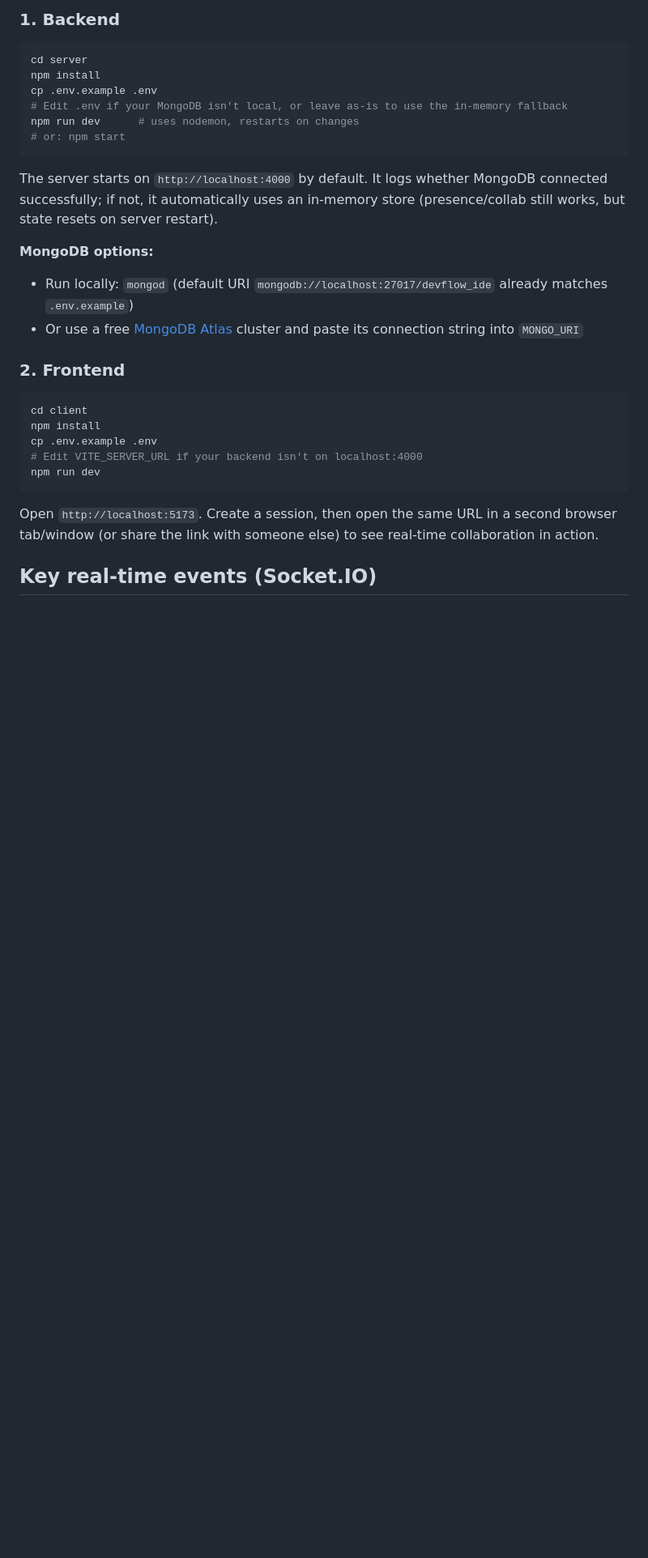
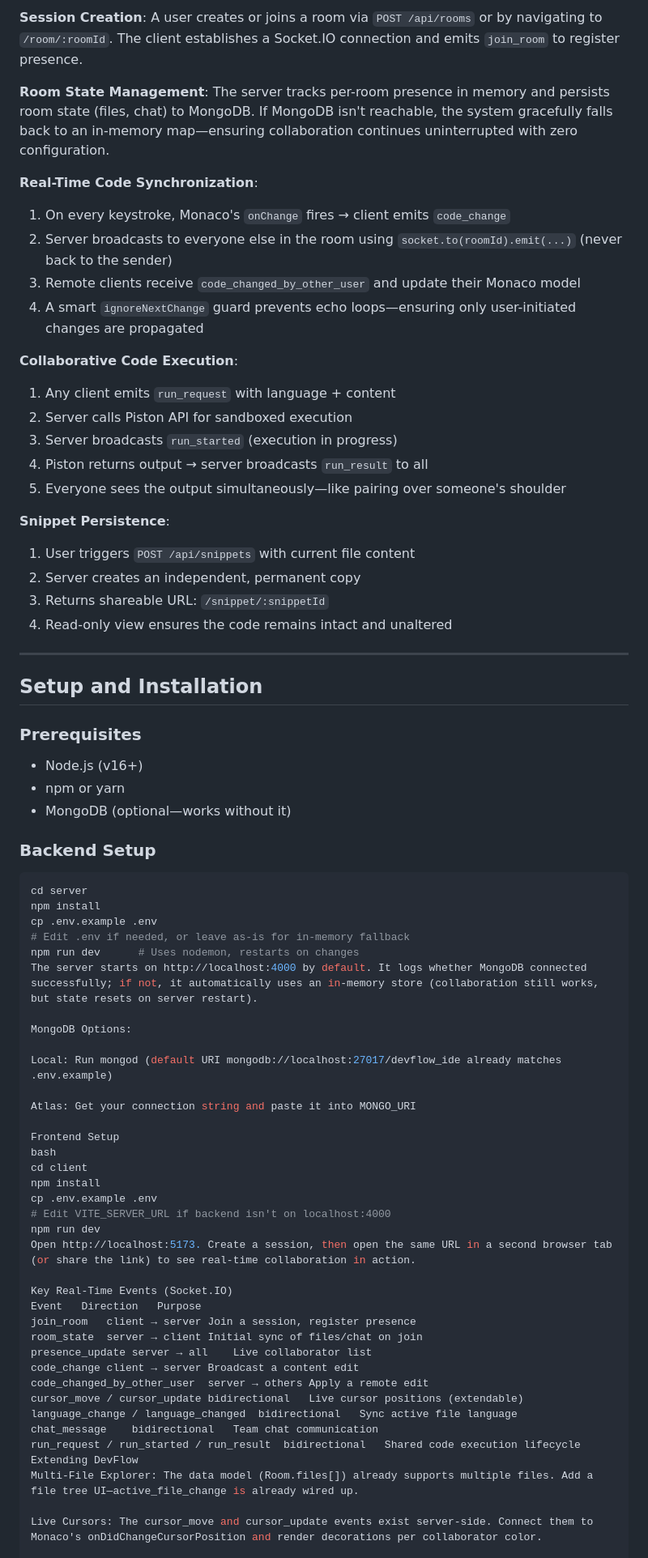
Before and after one commit to priaaBuilds/DevFlow-IDE, a Markdown page: README.md, the part around one of its changes. Shown at 81% size. GitHub-like rendering; blank space fills up the shorter version.

````diff
--- a/README.md
+++ b/README.md
@@ -57,32 +74,74 @@ devflow-ide/
 
-### 1. Backend
+**Session Creation**: A user creates or joins a room via `POST /api/rooms` or by navigating to `/room/:roomId`. The client establishes a Socket.IO connection and emits `join_room` to register presence.
+
+**Room State Management**: The server tracks per-room presence in memory and persists room state (files, chat) to MongoDB. If MongoDB isn't reachable, the system gracefully falls back to an in-memory map—ensuring collaboration continues uninterrupted with zero configuration.
+
+**Real-Time Code Synchronization**:
+1. On every keystroke, Monaco's `onChange` fires → client emits `code_change`
+2. Server broadcasts to everyone else in the room using `socket.to(roomId).emit(...)` (never back to the sender)
+3. Remote clients receive `code_changed_by_other_user` and update their Monaco model
+4. A smart `ignoreNextChange` guard prevents echo loops—ensuring only user-initiated changes are propagated
+
+**Collaborative Code Execution**:
+1. Any client emits `run_request` with language + content
+2. Server calls Piston API for sandboxed execution
+3. Server broadcasts `run_started` (execution in progress)
+4. Piston returns output → server broadcasts `run_result` to all
+5. Everyone sees the output simultaneously—like pairing over someone's shoulder
+
+**Snippet Persistence**:
+1. User triggers `POST /api/snippets` with current file content
+2. Server creates an independent, permanent copy
+3. Returns shareable URL: `/snippet/:snippetId`
+4. Read-only view ensures the code remains intact and unaltered
+
+---
+
+## Setup and Installation
+
+### Prerequisites
+- Node.js (v16+)
+- npm or yarn
+- MongoDB (optional—works without it)
+
+### Backend Setup
 
 ```bash
 cd server
 npm install
 cp .env.example .env
-# Edit .env if your MongoDB isn't local, or leave as-is to use the in-memory fallback
-npm run dev      # uses nodemon, restarts on changes
-# or: npm start
-```
+# Edit .env if needed, or leave as-is for in-memory fallback
+npm run dev      # Uses nodemon, restarts on changes
+The server starts on http://localhost:4000 by default. It logs whether MongoDB connected successfully; if not, it automatically uses an in-memory store (collaboration still works, but state resets on server restart).
 
-The server starts on `http://localhost:4000` by default. It logs whether MongoDB connected successfully; if not, it automatically uses an in-memory store (presence/collab still works, but state resets on server restart).
+MongoDB Options:
 
-**MongoDB options:**
-- Run locally: `mongod` (default URI `mongodb://localhost:27017/devflow_ide` already matches `.env.example`)
-- Or use a free [MongoDB Atlas](https://www.mongodb.com/cloud/atlas) cluster and paste its connection string into `MONGO_URI`
+Local: Run mongod (default URI mongodb://localhost:27017/devflow_ide already matches .env.example)
 
-### 2. Frontend
+Atlas: Get your connection string and paste it into MONGO_URI
 
-```bash
+Frontend Setup
+bash
 cd client
 npm install
 cp .env.example .env
-# Edit VITE_SERVER_URL if your backend isn't on localhost:4000
+# Edit VITE_SERVER_URL if backend isn't on localhost:4000
 npm run dev
-```
+Open http://localhost:5173. Create a session, then open the same URL in a second browser tab (or share the link) to see real-time collaboration in action.
 
-Open `http://localhost:5173`. Create a session, then open the same URL in a second browser tab/window (or share the link with someone else) to see real-time collaboration in action.
+Key Real-Time Events (Socket.IO)
+Event	Direction	Purpose
+join_room	client → server	Join a session, register presence
+room_state	server → client	Initial sync of files/chat on join
+presence_update	server → all	Live collaborator list
+code_change	client → server	Broadcast a content edit
+code_changed_by_other_user	server → others	Apply a remote edit
+cursor_move / cursor_update	bidirectional	Live cursor positions (extendable)
+language_change / language_changed	bidirectional	Sync active file language
+chat_message	bidirectional	Team chat communication
+run_request / run_started / run_result	bidirectional	Shared code execution lifecycle
+Extending DevFlow
+Multi-File Explorer: The data model (Room.files[]) already supports multiple files. Add a file tree UI—active_file_change is already wired up.
 
-## Key real-time events (Socket.IO)
+Live Cursors: The cursor_move and cursor_update events exist server-side. Connect them to Monaco's onDidChangeCursorPosition and render decorations per collaborator color.
 
````
Also changed, not shown: other parts of README.md (+137 -68 lines).
